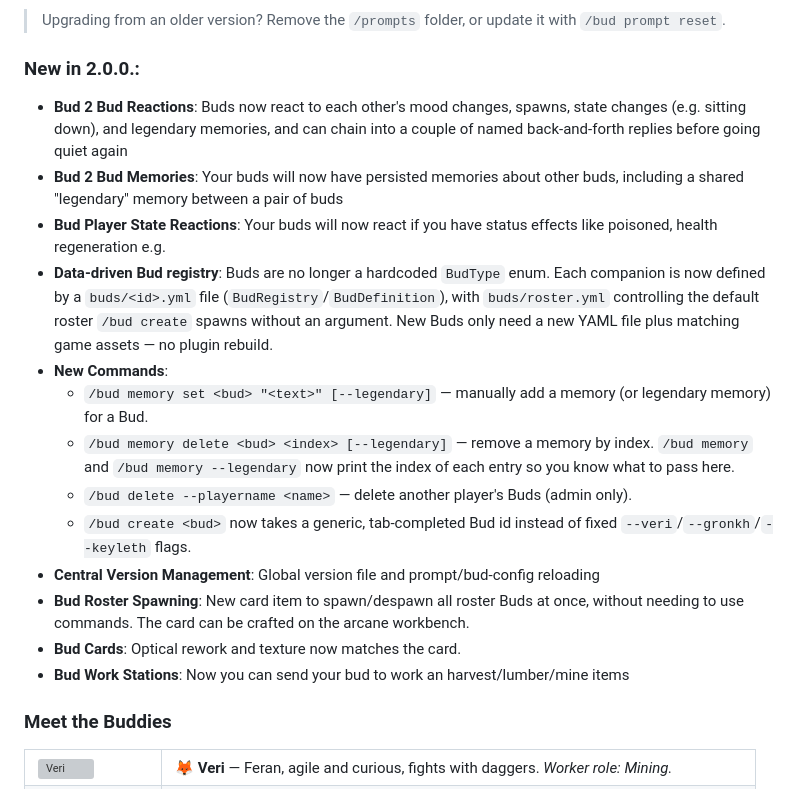
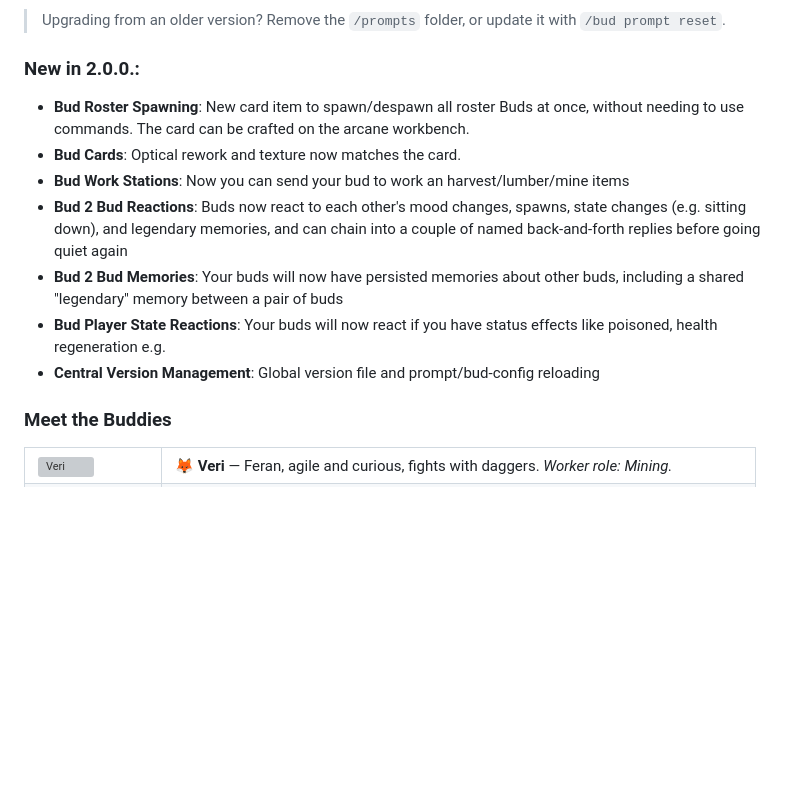
Before and after one commit to SaschaFuksa/hytale-bud-plugin, a Markdown page: README.md, the part around the change. Rendered like a GitHub page; blank space fills up the shorter version; grey boxes are pictures that could not be loaded.

```diff
--- a/README.md
+++ b/README.md
@@ -26,19 +26,13 @@ This is a proof of concept (PoC) plugin for Hytale that integrates **Large Langu
 
 ### New in 2.0.0.:
 
+- **Bud Roster Spawning**: New card item to spawn/despawn all roster Buds at once, without needing to use commands. The card can be crafted on the arcane workbench.
+- **Bud Cards**: Optical rework and texture now matches the card.
+- **Bud Work Stations**: Now you can send your bud to work an harvest/lumber/mine items
 - **Bud 2 Bud Reactions**: Buds now react to each other's mood changes, spawns, state changes (e.g. sitting down), and legendary memories, and can chain into a couple of named back-and-forth replies before going quiet again
 - **Bud 2 Bud Memories**: Your buds will now have persisted memories about other buds, including a shared "legendary" memory between a pair of buds
 - **Bud Player State Reactions**: Your buds will now react if you have status effects like poisoned, health regeneration e.g.
-- **Data-driven Bud registry**: Buds are no longer a hardcoded `BudType` enum. Each companion is now defined by a `buds/<id>.yml` file (`BudRegistry`/`BudDefinition`), with `buds/roster.yml` controlling the default roster `/bud create` spawns without an argument. New Buds only need a new YAML file plus matching game assets — no plugin rebuild.
-- **New Commands**:
-  - `/bud memory set <bud> "<text>" [--legendary]` — manually add a memory (or legendary memory) for a Bud.
-  - `/bud memory delete <bud> <index> [--legendary]` — remove a memory by index. `/bud memory` and `/bud memory --legendary` now print the index of each entry so you know what to pass here.
-  - `/bud delete --playername <name>` — delete another player's Buds (admin only).
-  - `/bud create <bud>` now takes a generic, tab-completed Bud id instead of fixed `--veri`/`--gronkh`/`--keyleth` flags.
 - **Central Version Management**: Global version file and prompt/bud-config reloading
-- **Bud Roster Spawning**: New card item to spawn/despawn all roster Buds at once, without needing to use commands. The card can be crafted on the arcane workbench.
-- **Bud Cards**: Optical rework and texture now matches the card.
-- **Bud Work Stations**: Now you can send your bud to work an harvest/lumber/mine items
 
 ### Meet the Buddies
 
```
